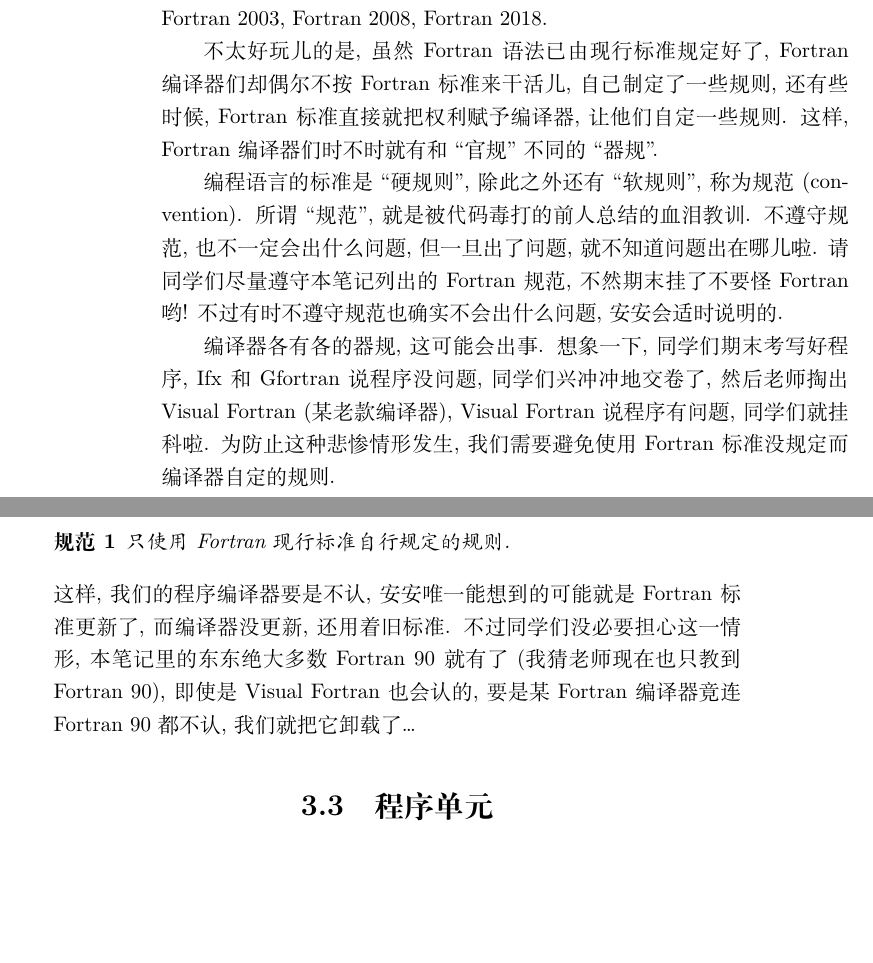
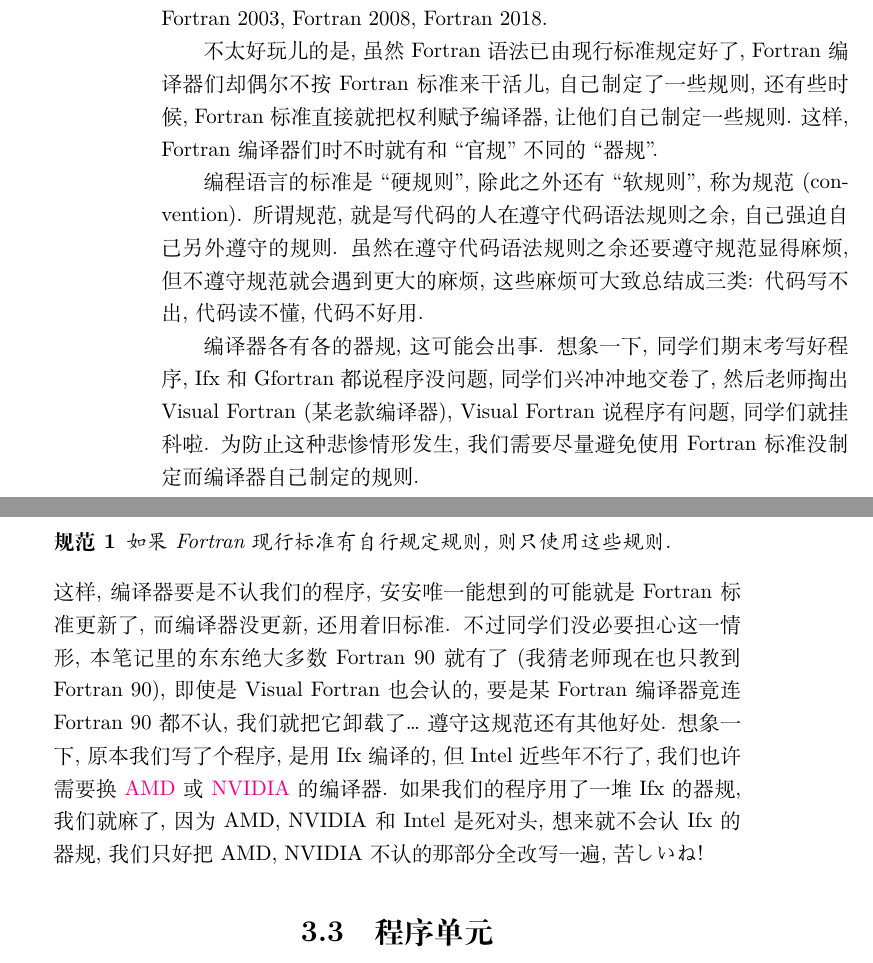
Before and after one commit to GasinAn/ForNotes, a LaTeX thesis (ForNotes.tex, which reads basic.tex): two parts of pages 20 and 21 of 200, joined at a grey line, cut so that both start at the same text, the shorter picture padded with empty space. Compiled offline with XeLaTeX.

Commit message:
修订《标准与规范》节

```diff
--- a/basic.tex
+++ b/basic.tex
@@ -58,15 +58,15 @@ end subroutine helloworld
 
 任何编程\uline{语言}都有自己的句法/语法 (syntax), 比如 ``让电脑屏幕上出现 `A'{}'', Fortran 要写成 \ttt{print *, "A"}, C 要写成 \ttt{printf("A");}, Python 2 要写成 \ttt{print "A"}, Python 3 要写成 \ttt{print("A")}. 编程语言对语法的统一规定称为标准 (standard). Fortran 的现行标准是 Fortran 2023 (第\ref{introduction}章中已介绍), 旧标准有 FORTRAN 66, FORTRAN 77, Fortran 90, Fortran 95, Fortran 2003, Fortran 2008, Fortran 2018.
 
-不太好玩儿的是, 虽然 Fortran 语法已由现行标准规定好了, Fortran 编译器们却偶尔不按 Fortran 标准来干活儿, 自己制定了一些规则, 还有些时候, Fortran 标准直接就把权利赋予编译器, 让他们自定一些规则. 这样, Fortran 编译器们时不时就有和 ``官规'' 不同的 ``器规''.
+不太好玩儿的是, 虽然 Fortran 语法已由现行标准规定好了, Fortran 编译器们却偶尔不按 Fortran 标准来干活儿, 自己制定了一些规则, 还有些时候, Fortran 标准直接就把权利赋予编译器, 让他们自己制定一些规则. 这样, Fortran 编译器们时不时就有和 ``官规'' 不同的 ``器规''.
 
-编程语言的标准是 ``硬规则'', 除此之外还有 ``软规则'', 称为规范 (convention). 所谓 ``规范'', 就是被代码毒打的前人总结的血泪教训. 不遵守规范, 也不一定会出什么问题, 但一旦出了问题, 就不知道问题出在哪儿啦. 请同学们尽量遵守本笔记列出的 Fortran 规范, 不然期末挂了不要怪 Fortran 哟! 不过有时不遵守规范也确实不会出什么问题, 安安会适时说明的.
+编程语言的标准是 ``硬规则'', 除此之外还有 ``软规则'', 称为规范 (convention). 所谓规范, 就是写代码的人在遵守代码语法规则之余, 自己强迫自己另外遵守的规则. 虽然在遵守代码语法规则之余还要遵守规范显得麻烦, 但不遵守规范就会遇到更大的麻烦, 这些麻烦可大致总结成三类: 代码写不出, 代码读不懂, 代码不好用.
 
-编译器各有各的器规, 这可能会出事. 想象一下, 同学们期末考写好程序, Ifx 和 Gfortran 说程序没问题, 同学们兴冲冲地交卷了, 然后老师掏出 Visual Fortran (某老款编译器), Visual Fortran 说程序有问题, 同学们就挂科啦. 为防止这种悲惨情形发生, 我们需要避免使用Fortran 标准没规定而编译器自定的规则.
+编译器各有各的器规, 这可能会出事. 想象一下, 同学们期末考写好程序, Ifx 和 Gfortran 都说程序没问题, 同学们兴冲冲地交卷了, 然后老师掏出 Visual Fortran (某老款编译器), Visual Fortran 说程序有问题, 同学们就挂科啦. 为防止这种悲惨情形发生, 我们需要尽量避免使用 Fortran 标准没制定而编译器自己制定的规则.
 \begin{convention}\label{use_standard_only}
-    只使用 Fortran 现行标准自行规定的规则.
+    如果 Fortran 现行标准有自行规定规则, 则只使用这些规则.
 \end{convention}
-这样, 我们的程序编译器要是不认, 安安唯一能想到的可能就是 Fortran 标准更新了, 而编译器没更新, 还用着旧标准. 不过同学们没必要担心这一情形, 本笔记里的东东绝大多数 Fortran 90 就有了 (我猜老师现在也只教到 Fortran 90), 即使是 Visual Fortran 也会认的, 要是某 Fortran 编译器竟连 Fortran 90 都不认, 我们就把它卸载了\dots{}
+这样, 编译器要是不认我们的程序, 安安唯一能想到的可能就是 Fortran 标准更新了, 而编译器没更新, 还用着旧标准. 不过同学们没必要担心这一情形, 本笔记里的东东绝大多数 Fortran 90 就有了 (我猜老师现在也只教到 Fortran 90), 即使是 Visual Fortran 也会认的, 要是某 Fortran 编译器竟连 Fortran 90 都不认, 我们就把它卸载了\dots{} 遵守这规范还有其他好处. 想象一下, 原本我们写了个程序, 是用 Ifx 编译的, 但 Intel 近些年不行了, 我们也许需要换 \href{https://www.amd.com/en/developer/aocc.html}{AMD} 或 \href{https://developer.nvidia.com/hpc-sdk#}{NVIDIA} 的编译器. 如果我们的程序用了一堆 Ifx 的器规, 我们就麻了, 因为 AMD, NVIDIA 和 Intel 是死对头, 想来就不会认 Ifx 的器规, 我们只好把 AMD, NVIDIA 不认的那部分全改写一遍, 苦しいね!
 
 \section{程序单元}\label{program_unit}
 
```
